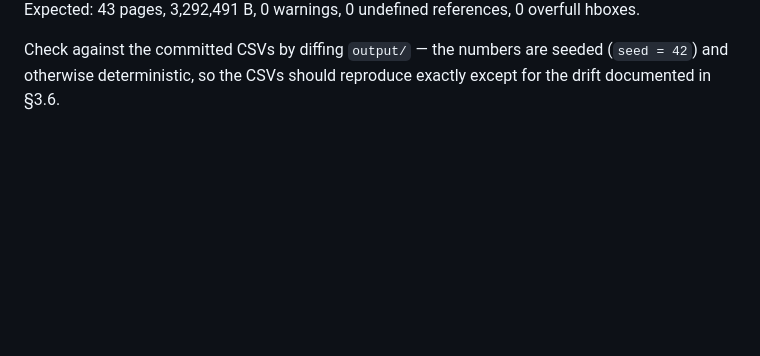
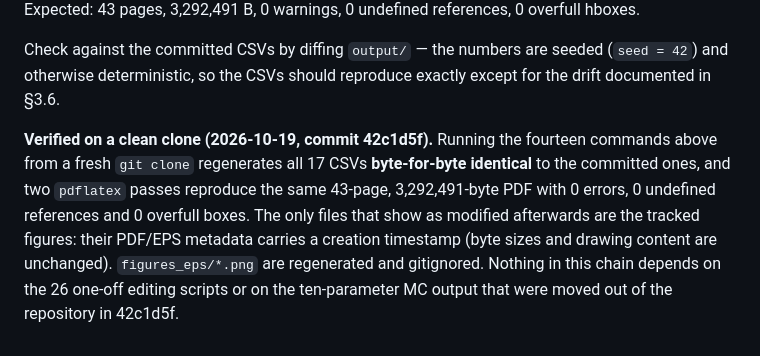
Before and after one commit to huyamingc/ti-in-situ-electrolysis, a Markdown page: README.md, the part around the change. GitHub-like rendering; blank space fills up the shorter version.

Commit message:
docs: record the clean-clone reproduction check
A fresh clone of 42c1d5f was used to run the whole section-14 chain
(14 scripts, including the 1e5-sample Monte Carlo):

- all 17 CSVs regenerated byte-for-byte identical to the committed ones
- two pdflatex passes give the same 43-page, 3,292,491-byte PDF with
  0 errors, 0 undefined references and 0 overfull boxes
- the only files that come back modified are the tracked figures, whose
  PDF/EPS metadata carries a creation timestamp (byte sizes and drawing
  content unchanged); figures_eps/*.png regenerate and stay gitignored

Confirms that moving the 26 one-off editing scripts and the ten-parameter
MC output out of the repository broke no dependency, and that every path
cited in the README still resolves.

```diff
--- a/README.md
+++ b/README.md
@@ -749,3 +749,12 @@ Expected: 43 pages, 3,292,491 B, 0 warnings, 0 undefined references, 0 overfull
 Check against the committed CSVs by diffing `output/` — the numbers are seeded
 (`seed = 42`) and otherwise deterministic, so the CSVs should reproduce exactly except for
 the drift documented in §3.6.
+
+**Verified on a clean clone (2026-10-19, commit 42c1d5f).** Running the fourteen commands
+above from a fresh `git clone` regenerates all 17 CSVs **byte-for-byte identical** to the
+committed ones, and two `pdflatex` passes reproduce the same 43-page, 3,292,491-byte PDF with
+0 errors, 0 undefined references and 0 overfull boxes. The only files that show as modified
+afterwards are the tracked figures: their PDF/EPS metadata carries a creation timestamp
+(byte sizes and drawing content are unchanged). `figures_eps/*.png` are regenerated and
+gitignored. Nothing in this chain depends on the 26 one-off editing scripts or on the
+ten-parameter MC output that were moved out of the repository in 42c1d5f.
```
